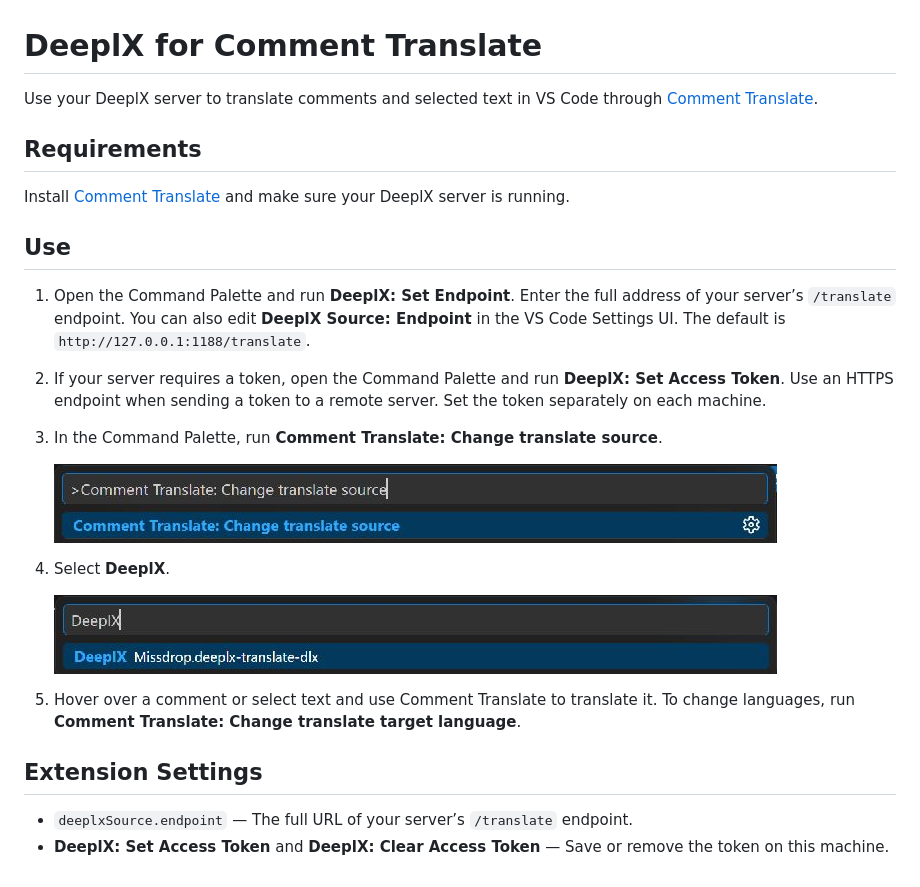
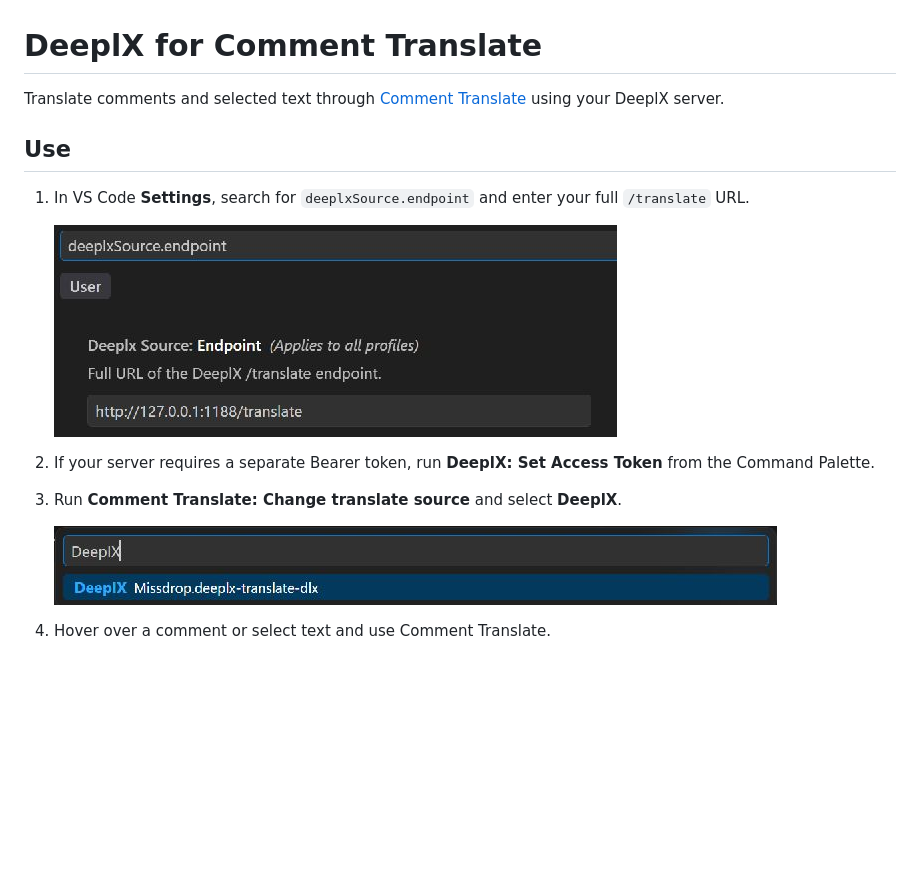
Before and after one commit to Missdrop/deeplx-translate, a Markdown page: README.md, the part around the change. GitHub-like rendering; pictures changed too: images/command.png (deleted), images/settings.png (added); blank space fills up the shorter version.

Commit message:
simplify setup guide with settings screenshot

```diff
--- a/README.md
+++ b/README.md
@@ -1,28 +1,17 @@
 # DeeplX for Comment Translate
 
-Use your DeeplX server to translate comments and selected text in VS Code through [Comment Translate](https://marketplace.visualstudio.com/items?itemName=intellsmi.comment-translate).
-
-## Requirements
-
-Install [Comment Translate](https://marketplace.visualstudio.com/items?itemName=intellsmi.comment-translate) and make sure your DeeplX server is running.
+Translate comments and selected text through [Comment Translate](https://marketplace.visualstudio.com/items?itemName=intellsmi.comment-translate) using your DeeplX server.
 
 ## Use
 
-1. Open the Command Palette and run **DeeplX: Set Endpoint**. Enter the full address of your server’s `/translate` endpoint. You can also edit **DeeplX Source: Endpoint** in the VS Code Settings UI. The default is `http://127.0.0.1:1188/translate`.
+1. In VS Code **Settings**, search for `deeplxSource.endpoint` and enter your full `/translate` URL.
 
-2. If your server requires a token, open the Command Palette and run **DeeplX: Set Access Token**. Use an HTTPS endpoint when sending a token to a remote server. Set the token separately on each machine.
+   ![DeeplX endpoint field in VS Code Settings](images/settings.png)
 
-3. In the Command Palette, run **Comment Translate: Change translate source**.
+2. If your server requires a separate Bearer token, run **DeeplX: Set Access Token** from the Command Palette.
 
-   ![The Change translate source command in the VS Code Command Palette](images/command.png)
+3. Run **Comment Translate: Change translate source** and select **DeeplX**.
 
-4. Select **DeeplX**.
+   ![DeeplX in the Comment Translate source picker](images/source.png)
 
-   ![DeeplX selected in the Comment Translate source picker](images/source.png)
-
-5. Hover over a comment or select text and use Comment Translate to translate it. To change languages, run **Comment Translate: Change translate target language**.
-
-## Extension Settings
-
-- `deeplxSource.endpoint` — The full URL of your server’s `/translate` endpoint.
-- **DeeplX: Set Access Token** and **DeeplX: Clear Access Token** — Save or remove the token on this machine.
+4. Hover over a comment or select text and use Comment Translate.
```
